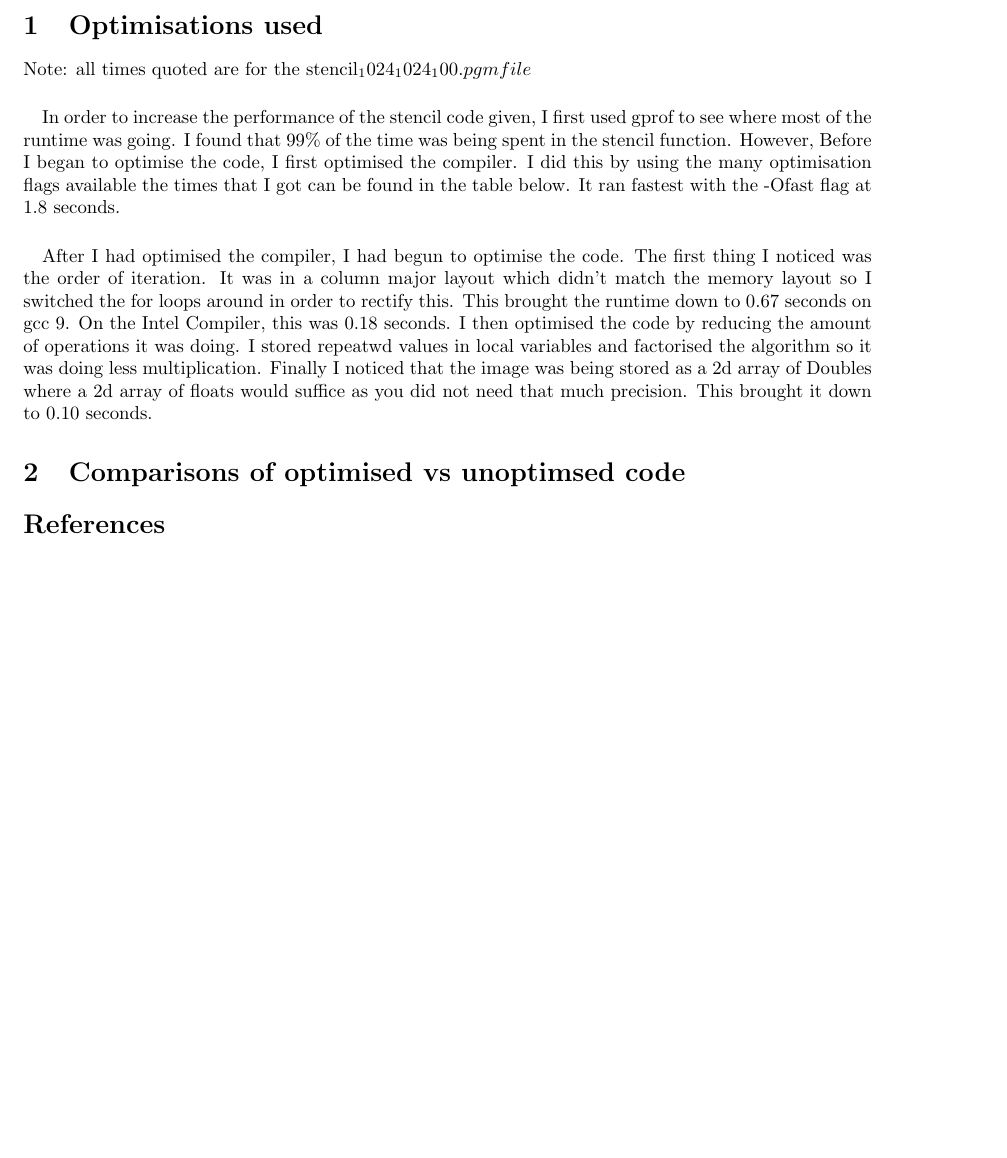
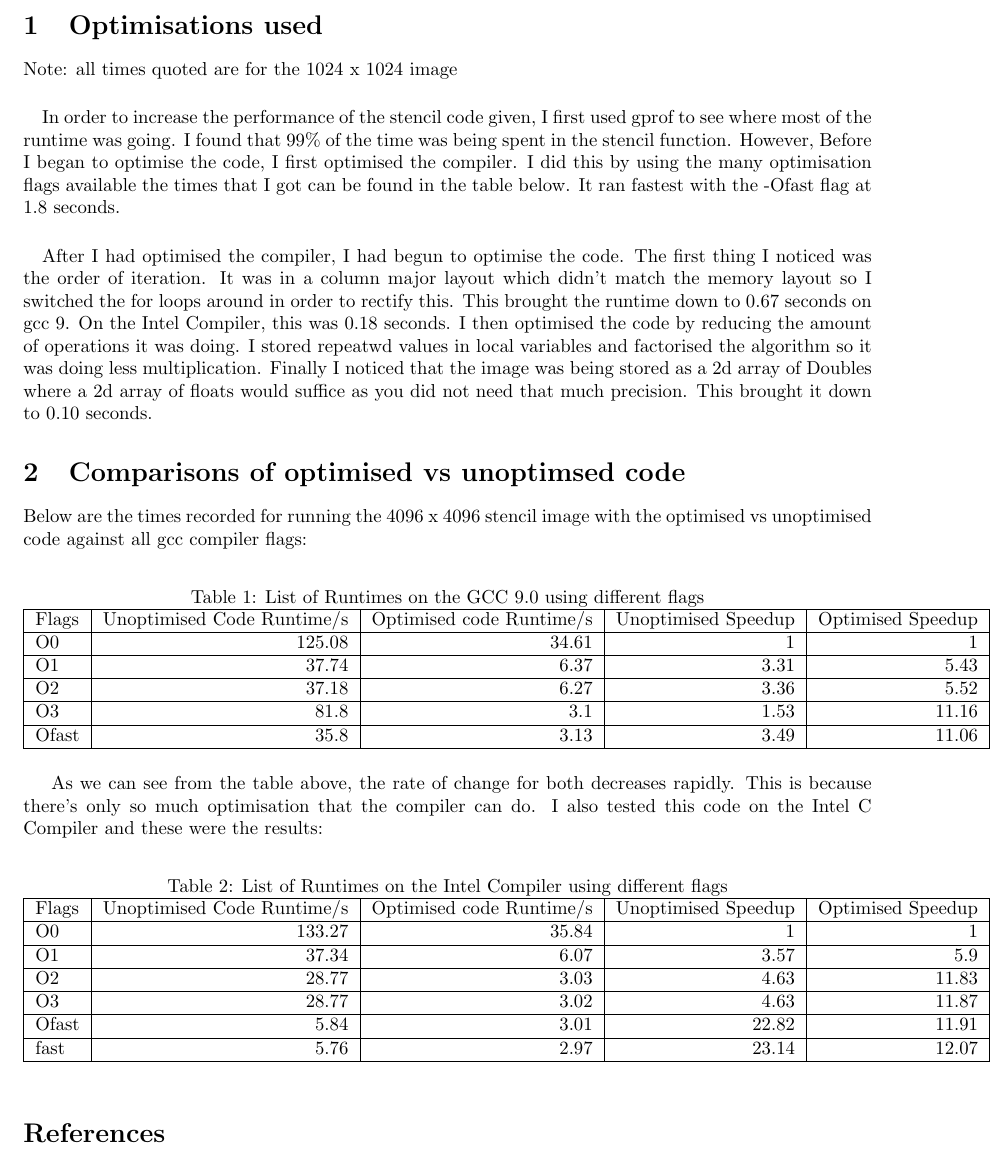
Before and after one commit to M-Mafeni/HPC_Stencil_Code, a LaTeX document (report_1/report.tex): part of page 2 of 2, cut so that both start at the same text. Compiled offline with pdfLaTeX.

Commit message:
Adeed tables to report

```diff
--- a/report_1/report.tex
+++ b/report_1/report.tex
@@ -1,5 +1,6 @@
 \documentclass{article}
 \usepackage{geometry}
+\usepackage{tabularx}
  \geometry{
  a4paper,
  margin = 1in,
@@ -11,13 +13,87 @@
     \maketitle
     \newpage
     \section{Optimisations used}
-        Note: all times quoted are for the stencil_1024_1024_100.pgm file
+        Note: all times quoted are for the 1024 x 1024 image
         \paragraph{}
-
         In order to increase the performance of the stencil code given, I first used gprof to see where most of the runtime was going. I found that 99\% of the time was being spent in the stencil function. However, Before I began to optimise the code, I first optimised the compiler. I did this by using the many optimisation flags available the times that I got can be found in the table below. It ran fastest with the -Ofast flag at 1.8 seconds.
         \paragraph{}
         After I had optimised the compiler, I had begun to optimise the code. The first thing I noticed was the order of iteration. It was in a column major layout which didn't match the memory layout so I switched the for loops around in order to rectify this. This brought the runtime down to 0.67 seconds on gcc 9. On the Intel Compiler, this was 0.18 seconds. I then optimised the code by reducing the amount of operations it was doing. I stored repeatwd values in local variables and factorised the algorithm so it was doing less multiplication. Finally I noticed that the image was being stored as a 2d array of Doubles where a 2d array of floats would suffice as you did not need that much precision. This brought it down to 0.10 seconds.
     \section{Comparisons of optimised vs unoptimsed code}
+    Below are the times recorded for running the 4096 x 4096 stencil image with the optimised vs unoptimised code against all gcc compiler flags:
+    % Table generated by Excel2LaTeX from sheet 'Sheet1'
+        \begin{table}[htbp]
+        \centering
+        \caption{List of Runtimes on the GCC 9.0 using different flags}
+        \begin{tabular}{|l|r|r|r|r|}
+        \hline
+        Flags & Unoptimised Code Runtime/s & Optimised code Runtime/s & Unoptimised Speedup & Optimised Speedup \\
+        \hline
+        O0    & 125.08 & 34.61 & 1     & 1 \\
+        \hline
+        O1    & 37.74 & 6.37  & 3.31  & 5.43 \\
+        \hline
+        O2    & 37.18 & 6.27  & 3.36  & 5.52 \\
+        \hline
+        O3    & 81.8  & 3.1   & 1.53  & 11.16 \\
+        \hline
+        Ofast & 35.8  & 3.13  & 3.49  & 11.06 \\
+        \hline
+        % Ofast -mtune=native & 35.78 & 3.46  & 3.5   & 10 \\
+        \end{tabular}%
+        \label{tab:addlabel}%
+        \end{table}%
+
+            % \begin{center}
+            % \begin{tabularx}{0.8\textwidth}
+            % {
+            %     |>{\centering\arraybackslash}X
+            %     |>{\centering\arraybackslash}X
+            %     |>{\centering\arraybackslash}X
+            %     |>{\centering\arraybackslash}X
+            %     |>{\centering\arraybackslash}X|
+            %     }
+            %     \hline
+            %     Flags & Unoptimised Code Runtime/s & Optimised code Runtime/s & Unoptimised Speedup & Optimised Speedup \\
+            %     \hline
+            %     -O0 & 130.05 & 36.52 & 1.0x  & 1.0x\\
+            %     \hline
+            %     -O1 & 38.85 & 8.64 & 3.35x & 4.23x\\
+            %     \hline
+            %     -O2 & 37.11 & 6.16 & 3.50x & 5.93x\\
+            %     \hline
+            %     -O3 & 37.06 & 3.47 & 3.51x & 10.52x\\
+            %     \hline
+            %     -Ofast & 35.87 & 3.47 & 3.63x & 10.52x\\
+            %     \hline
+            %     -Ofast –mtune=native & 35.80 & 3.47 & 3.63 & 10.32x \\
+            %     \hline
+            % \end{tabularx}
+            % \end{center}
+
+    As we can see from the table above, the rate of change for both decreases rapidly. This is because there's only so much optimisation that the compiler can do. I also tested this code on the Intel C Compiler and these were the results:
+    % Table generated by Excel2LaTeX from sheet 'Sheet1'
+    \begin{table}[htbp]
+      \centering
+      \caption{List of Runtimes on the Intel Compiler using different flags}
+        \begin{tabular}{|l|r|r|r|r|}
+        \hline
+        Flags & Unoptimised Code Runtime/s & Optimised code Runtime/s & Unoptimised Speedup & Optimised Speedup \\
+        \hline
+        O0    & 133.27 & 35.84 & 1     & 1 \\
+        \hline
+        O1    & 37.34 & 6.07  & 3.57  & 5.9 \\
+        \hline
+        O2    & 28.77 & 3.03  & 4.63  & 11.83 \\
+        \hline
+        O3    & 28.77 & 3.02  & 4.63  & 11.87 \\
+        \hline
+        Ofast & 5.84  & 3.01  & 22.82 & 11.91 \\
+        \hline
+        fast  & 5.76  & 2.97  & 23.14 & 12.07 \\
+        \hline
+        \end{tabular}%
+      \label{tab:addlabel}%
+    \end{table}%
 \nocite{*}
 \bibliographystyle{plain}
 \bibliography{test}
```
Also changed, not shown: report_1/report.tex (1 more changed lines), 1 other file.
